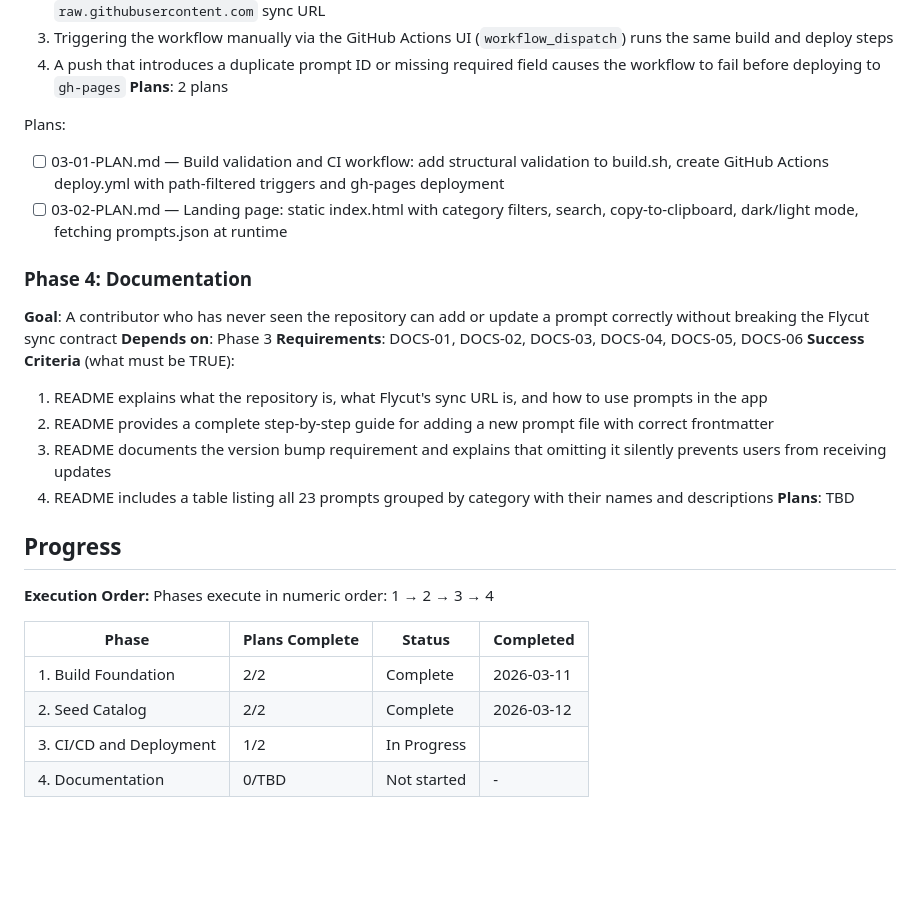
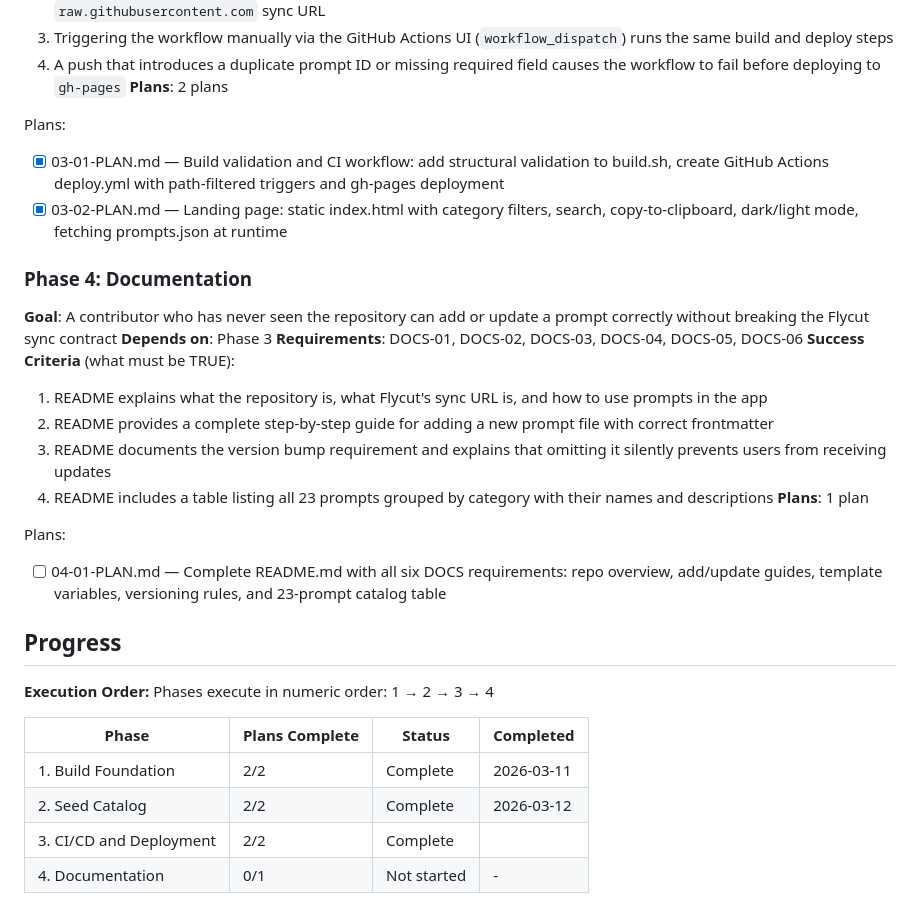
Before and after one commit to haad/clipsmith-prompts-library, a Markdown page: .planning/ROADMAP.md, the part around the change. Drawn GitHub-style; blank space fills up the shorter version.

Commit message:
docs(04-documentation): create phase plan

```diff
--- a/.planning/ROADMAP.md
+++ b/.planning/ROADMAP.md
@@ -62,8 +62,8 @@ Plans:
 **Plans**: 2 plans
 
 Plans:
-- [ ] 03-01-PLAN.md — Build validation and CI workflow: add structural validation to build.sh, create GitHub Actions deploy.yml with path-filtered triggers and gh-pages deployment
-- [ ] 03-02-PLAN.md — Landing page: static index.html with category filters, search, copy-to-clipboard, dark/light mode, fetching prompts.json at runtime
+- [x] 03-01-PLAN.md — Build validation and CI workflow: add structural validation to build.sh, create GitHub Actions deploy.yml with path-filtered triggers and gh-pages deployment
+- [x] 03-02-PLAN.md — Landing page: static index.html with category filters, search, copy-to-clipboard, dark/light mode, fetching prompts.json at runtime
 
 ### Phase 4: Documentation
 **Goal**: A contributor who has never seen the repository can add or update a prompt correctly without breaking the Flycut sync contract
@@ -74,7 +74,10 @@ Plans:
   2. README provides a complete step-by-step guide for adding a new prompt file with correct frontmatter
   3. README documents the version bump requirement and explains that omitting it silently prevents users from receiving updates
   4. README includes a table listing all 23 prompts grouped by category with their names and descriptions
-**Plans**: TBD
+**Plans**: 1 plan
+
+Plans:
+- [ ] 04-01-PLAN.md — Complete README.md with all six DOCS requirements: repo overview, add/update guides, template variables, versioning rules, and 23-prompt catalog table
 
 ## Progress
 
@@ -85,5 +88,5 @@ Phases execute in numeric order: 1 → 2 → 3 → 4
 |-------|----------------|--------|-----------|
 | 1. Build Foundation | 2/2 | Complete   | 2026-03-11 |
 | 2. Seed Catalog | 2/2 | Complete   | 2026-03-12 |
-| 3. CI/CD and Deployment | 1/2 | In Progress|  |
-| 4. Documentation | 0/TBD | Not started | - |
+| 3. CI/CD and Deployment | 2/2 | Complete   |  |
+| 4. Documentation | 0/1 | Not started | - |
```
Also changed, not shown: 1 other file.
